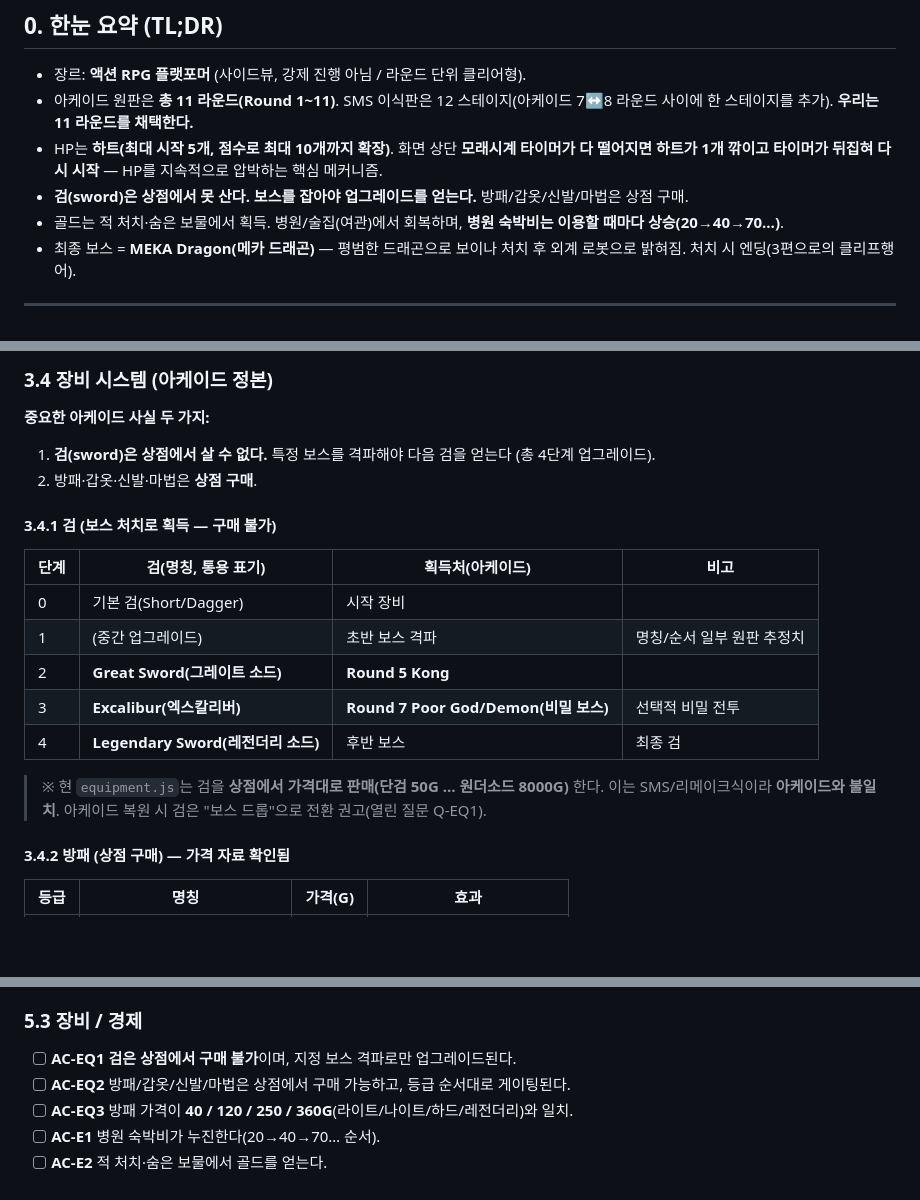
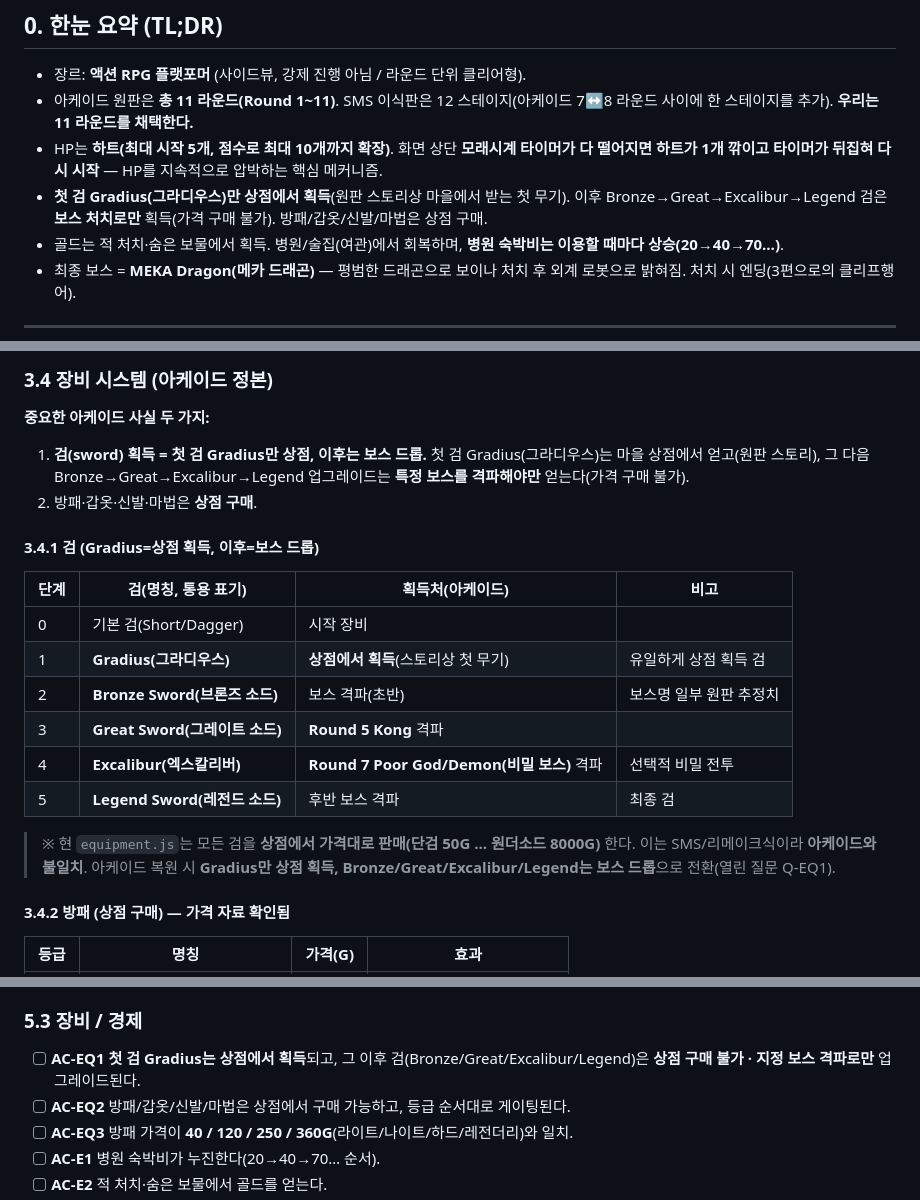
Before and after one commit to genishs/wbml_web, a Markdown page: doc/game-design.md, 3 parts joined by grey strips. Drawn GitHub-style; blank space fills up the shorter version.

Commit message:
docs: correct sword acquisition - Gradius from shop, rest from bosses
Per user (arcade story accuracy): first sword Gradius is obtained at the
shop; Bronze/Great/Excalibur/Legend are boss drops only. Updates TL;DR,
section 3.4 sword table, AC-EQ1, and Q-EQ1.

Co-Authored-By: Claude Opus 4.8 <noreply@anthropic.com>

```diff
--- a/doc/game-design.md
+++ b/doc/game-design.md
@@ -15,7 +15,7 @@
 - 장르: **액션 RPG 플랫포머** (사이드뷰, 강제 진행 아님 / 라운드 단위 클리어형).
 - 아케이드 원판은 **총 11 라운드(Round 1~11)**. SMS 이식판은 12 스테이지(아케이드 7↔8 라운드 사이에 한 스테이지를 추가). **우리는 11 라운드를 채택한다.**
 - HP는 **하트(최대 시작 5개, 점수로 최대 10개까지 확장)**. 화면 상단 **모래시계 타이머가 다 떨어지면 하트가 1개 깎이고 타이머가 뒤집혀 다시 시작** — HP를 지속적으로 압박하는 핵심 메커니즘.
-- **검(sword)은 상점에서 못 산다. 보스를 잡아야 업그레이드를 얻는다.** 방패/갑옷/신발/마법은 상점 구매.
+- **첫 검 Gradius(그라디우스)만 상점에서 획득**(원판 스토리상 마을에서 받는 첫 무기). 이후 Bronze→Great→Excalibur→Legend 검은 **보스 처치로만** 획득(가격 구매 불가). 방패/갑옷/신발/마법은 상점 구매.
 - 골드는 적 처치·숨은 보물에서 획득. 병원/술집(여관)에서 회복하며, **병원 숙박비는 이용할 때마다 상승(20→40→70…)**.
 - 최종 보스 = **MEKA Dragon(메카 드래곤)** — 평범한 드래곤으로 보이나 처치 후 외계 로봇으로 밝혀짐. 처치 시 엔딩(3편으로의 클리프행어).
 
@@ -97,19 +97,20 @@
 ### 3.4 장비 시스템 (아케이드 정본)
 
 **중요한 아케이드 사실 두 가지:**
-1. **검(sword)은 상점에서 살 수 없다.** 특정 보스를 격파해야 다음 검을 얻는다 (총 4단계 업그레이드).
+1. **검(sword) 획득 = 첫 검 Gradius만 상점, 이후는 보스 드롭.** 첫 검 Gradius(그라디우스)는 마을 상점에서 얻고(원판 스토리), 그 다음 Bronze→Great→Excalibur→Legend 업그레이드는 **특정 보스를 격파해야만** 얻는다(가격 구매 불가).
 2. 방패·갑옷·신발·마법은 **상점 구매**.
 
-#### 3.4.1 검 (보스 처치로 획득 — 구매 불가)
+#### 3.4.1 검 (Gradius=상점 획득, 이후=보스 드롭)
 | 단계 | 검(명칭, 통용 표기) | 획득처(아케이드) | 비고 |
 |---|---|---|---|
 | 0 | 기본 검(Short/Dagger) | 시작 장비 | |
-| 1 | (중간 업그레이드) | 초반 보스 격파 | 명칭/순서 일부 원판 추정치 |
-| 2 | **Great Sword(그레이트 소드)** | **Round 5 Kong** | |
-| 3 | **Excalibur(엑스칼리버)** | **Round 7 Poor God/Demon(비밀 보스)** | 선택적 비밀 전투 |
-| 4 | **Legendary Sword(레전더리 소드)** | 후반 보스 | 최종 검 |
+| 1 | **Gradius(그라디우스)** | **상점에서 획득**(스토리상 첫 무기) | 유일하게 상점 획득 검 |
+| 2 | **Bronze Sword(브론즈 소드)** | 보스 격파(초반) | 보스명 일부 원판 추정치 |
+| 3 | **Great Sword(그레이트 소드)** | **Round 5 Kong** 격파 | |
+| 4 | **Excalibur(엑스칼리버)** | **Round 7 Poor God/Demon(비밀 보스)** 격파 | 선택적 비밀 전투 |
+| 5 | **Legend Sword(레전드 소드)** | 후반 보스 격파 | 최종 검 |
 
-> ※ 현 `equipment.js`는 검을 **상점에서 가격대로 판매(단검 50G … 원더소드 8000G)** 한다. 이는 SMS/리메이크식이라 **아케이드와 불일치**. 아케이드 복원 시 검은 "보스 드롭"으로 전환 권고(열린 질문 Q-EQ1).
+> ※ 현 `equipment.js`는 모든 검을 **상점에서 가격대로 판매(단검 50G … 원더소드 8000G)** 한다. 이는 SMS/리메이크식이라 **아케이드와 불일치**. 아케이드 복원 시 **Gradius만 상점 획득, Bronze/Great/Excalibur/Legend는 보스 드롭**으로 전환(열린 질문 Q-EQ1).
 
 #### 3.4.2 방패 (상점 구매) — 가격 자료 확인됨
 | 등급 | 명칭 | 가격(G) | 효과 |
@@ -195,7 +196,7 @@
 - [ ] **AC-T2** 모래시계 아이템/병원/술집이 타이머(시간)를 회복시킨다.
 
 ### 5.3 장비 / 경제
-- [ ] **AC-EQ1** **검은 상점에서 구매 불가**이며, 지정 보스 격파로만 업그레이드된다.
+- [ ] **AC-EQ1** **첫 검 Gradius는 상점에서 획득**되고, 그 이후 검(Bronze/Great/Excalibur/Legend)은 **상점 구매 불가 · 지정 보스 격파로만** 업그레이드된다.
 - [ ] **AC-EQ2** 방패/갑옷/신발/마법은 상점에서 구매 가능하고, 등급 순서대로 게이팅된다.
 - [ ] **AC-EQ3** 방패 가격이 **40 / 120 / 250 / 360G**(라이트/나이트/하드/레전더리)와 일치.
 - [ ] **AC-E1** 병원 숙박비가 누진한다(20→40→70… 순서).
```
Also changed, not shown: other parts of doc/game-design.md (+1 -1 lines).
